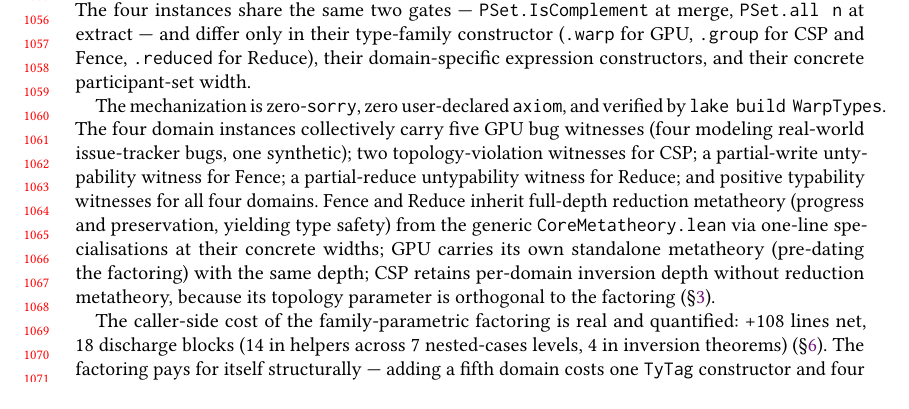
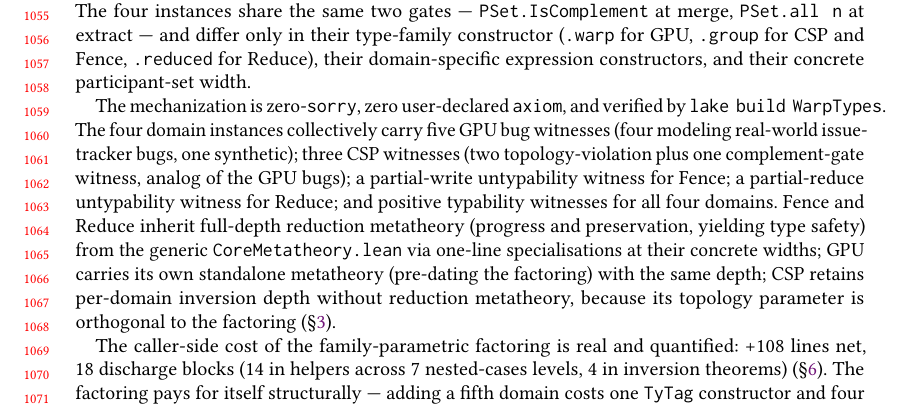
Before and after one commit to modelmiser/warp-types, a LaTeX paper (research/paper.tex): part of page 22 of 25, cut so that both start at the same text. Compiled offline with pdfLaTeX.

Commit message:
fix(paper): reconcile §8 CSP witness count 2→3 (R2-M3)
§8 Conclusion said "two topology-violation witnesses for CSP" but §4.2
and §9 both enumerate three Csp.lean witnesses:
  * j1_send_opposite_corners_untypable  (topology violation)
  * j1_send_diagonal_untypable          (topology violation)
  * j1_collective_after_column_split    (complement-gate violation)

The third witness is the direct analog of the GPU bug1-5 theorems — it
carries the paper's core contribution (complemented-typestate gate) into
the CSP domain. Dropping it from the conclusion undersells the cross-domain
coverage story the paper is making.

Reworded as "three CSP witnesses (two topology-violation plus one
complement-gate witness, analog of the GPU bugs)" to preserve §8's
enumeration structure.

Round 2 cold-review finding M3 (claims + reproducibility specialists both
noted the undercount).

Bad-box delta: 30/0/6 unchanged. 25pp preserved.

Co-Authored-By: Claude Opus 4.7 (1M context) <noreply@anthropic.com>

```diff
--- a/research/paper.tex
+++ b/research/paper.tex
@@ -618,7 +618,7 @@ Complemented typestate sits in a gap between these three traditions. It inherits
 
 This paper presented complemented typestate, a generic type system for parallel computation whose safety is purchased at merge by requiring that two operand participant sets are complementary with respect to a parent. The framework was stated once, in a family-parametric Lean~4 core (\texttt{Core.lean}, 276~lines), and exercised across four domains: GPU warp divergence (32~lanes), CSP mesh collectives (6~tiles with topology), partial-write fencing (8~bytes), and tree all-reduce (4~leaves). The four instances share the same two gates --- \texttt{PSet.IsComplement} at merge, \texttt{PSet.all n} at extract --- and differ only in their type-family constructor (\texttt{.warp} for GPU, \texttt{.group} for CSP and Fence, \texttt{.reduced} for Reduce), their domain-specific expression constructors, and their concrete participant-set width.
 
-The mechanization is zero-\texttt{sorry}, zero user-declared \texttt{axiom}, and verified by \texttt{lake build WarpTypes}. The four domain instances collectively carry five GPU bug witnesses (four modeling real-world issue-tracker bugs, one synthetic); two topology-violation witnesses for CSP; a partial-write untypability witness for Fence; a partial-reduce untypability witness for Reduce; and positive typability witnesses for all four domains. Fence and Reduce inherit full-depth reduction metatheory (progress and preservation, yielding type safety) from the generic \texttt{CoreMetatheory.lean} via one-line specialisations at their concrete widths; GPU carries its own standalone metatheory (pre-dating the factoring) with the same depth; CSP retains per-domain inversion depth without reduction metatheory, because its topology parameter is orthogonal to the factoring~(\S\ref{sec:spine}).
+The mechanization is zero-\texttt{sorry}, zero user-declared \texttt{axiom}, and verified by \texttt{lake build WarpTypes}. The four domain instances collectively carry five GPU bug witnesses (four modeling real-world issue-tracker bugs, one synthetic); three CSP witnesses (two topology-violation plus one complement-gate witness, analog of the GPU bugs); a partial-write untypability witness for Fence; a partial-reduce untypability witness for Reduce; and positive typability witnesses for all four domains. Fence and Reduce inherit full-depth reduction metatheory (progress and preservation, yielding type safety) from the generic \texttt{CoreMetatheory.lean} via one-line specialisations at their concrete widths; GPU carries its own standalone metatheory (pre-dating the factoring) with the same depth; CSP retains per-domain inversion depth without reduction metatheory, because its topology parameter is orthogonal to the factoring~(\S\ref{sec:spine}).
 
 The caller-side cost of the family-parametric factoring is real and quantified: +108~lines net, 18~discharge blocks (14~in helpers across 7~nested-cases levels, 4~in inversion theorems)~(\S\ref{sec:evaluation}). The factoring pays for itself structurally --- adding a fifth domain costs one \TyTag{} constructor and four dispatcher clauses, not a fresh copy of the typing judgment --- but does not pay for itself numerically until 5~or more domains reuse the core on a lines-saved-per-discharge-cost basis. The honest evaluation is that the factoring is an engineering investment in extensibility, not a line-count win, and the threshold for a custom \texttt{cases\_family} tactic that would eliminate the discharge pattern entirely is roughly $M \times D \geq 30$ --- currently below threshold but reachable at a sixth or seventh domain.
 
```
